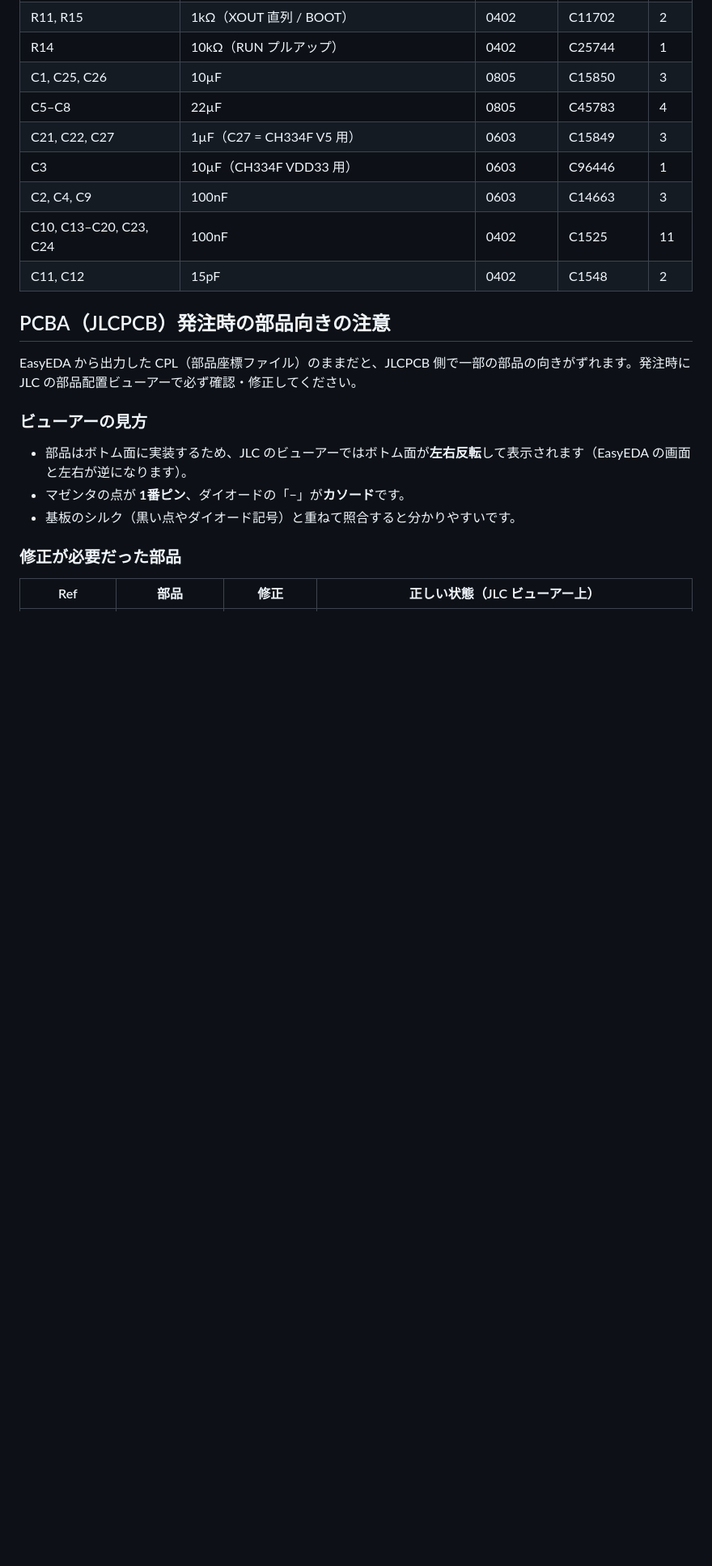
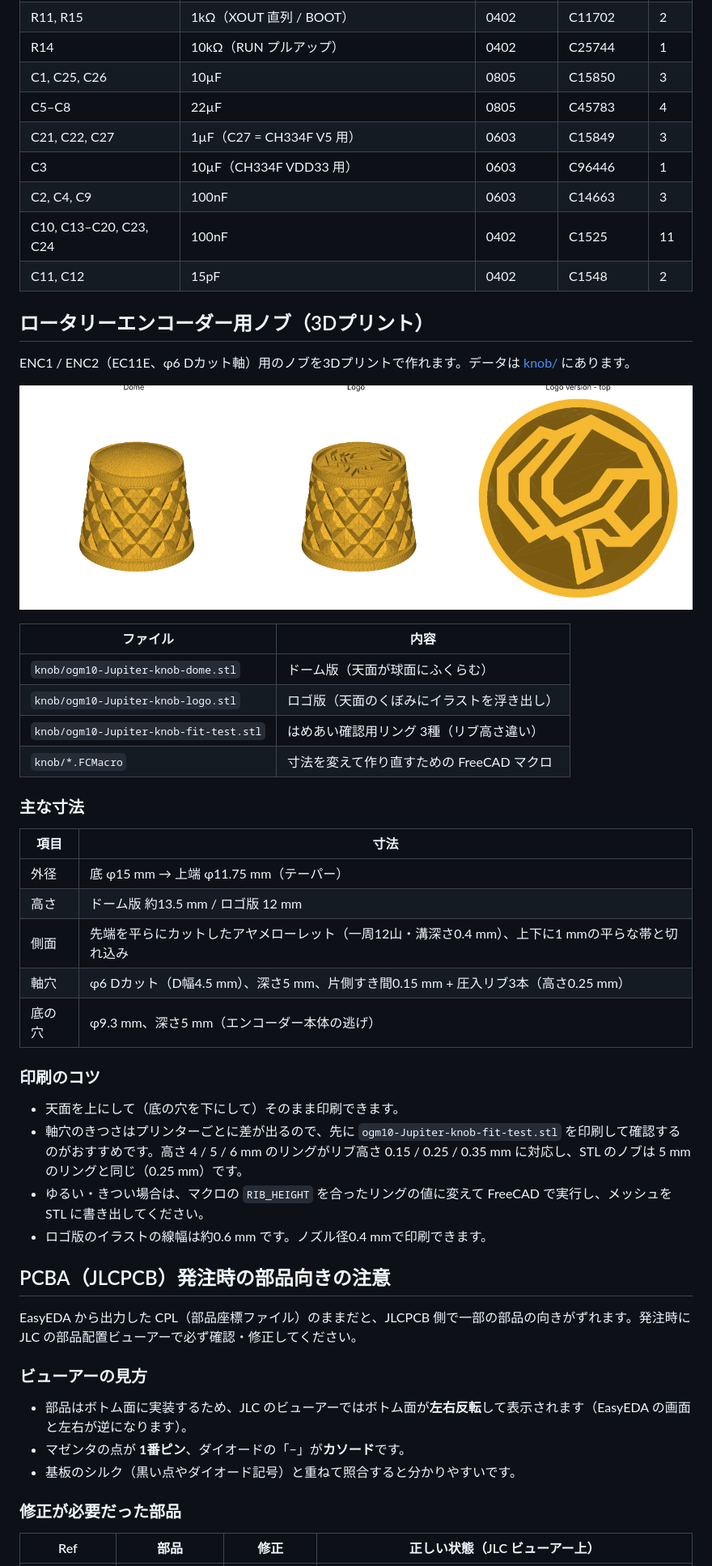
Before and after one commit to OogamiZin/KeyBord-ogm10-Jupiter, a Markdown page: README.md, the part around one of its changes. Shown at 81% size. Drawn GitHub-style; pictures changed too: knob/knob-preview.png (added); blank space fills up the shorter version.

Commit message:
ロータリーエンコーダー用ノブの3Dデータを追加
- knob/: ドーム版・ロゴ版のSTL、はめあい確認用リング、FreeCADマクロ、プレビュー画像
- README: ノブの寸法と印刷のコツを追記

Co-Authored-By: Claude Opus 5.5 <noreply@anthropic.com>
Claude-Session: https://claude.ai/code/session_011uwXVa2gPM35UFLmT1CeEj

```diff
--- a/README.md
+++ b/README.md
@@ -66,6 +66,36 @@ RP2040 と USB ハブ（CH334F）を基板に載せた、43キー + ロータリ
 | C2, C4, C9 | 100nF | 0603 | C14663 | 3 |
 | C10, C13–C20, C23, C24 | 100nF | 0402 | C1525 | 11 |
 | C11, C12 | 15pF | 0402 | C1548 | 2 |
+
+## ロータリーエンコーダー用ノブ（3Dプリント）
+
+ENC1 / ENC2（EC11E、φ6 Dカット軸）用のノブを3Dプリントで作れます。データは [knob/](knob) にあります。
+
+![ノブのプレビュー](knob/knob-preview.png)
+
+| ファイル | 内容 |
+|---|---|
+| `knob/ogm10-Jupiter-knob-dome.stl` | ドーム版（天面が球面にふくらむ） |
+| `knob/ogm10-Jupiter-knob-logo.stl` | ロゴ版（天面のくぼみにイラストを浮き出し） |
+| `knob/ogm10-Jupiter-knob-fit-test.stl` | はめあい確認用リング 3種（リブ高さ違い） |
+| `knob/*.FCMacro` | 寸法を変えて作り直すための FreeCAD マクロ |
+
+### 主な寸法
+
+| 項目 | 寸法 |
+|---|---|
+| 外径 | 底 φ15 mm → 上端 φ11.75 mm（テーパー） |
+| 高さ | ドーム版 約13.5 mm / ロゴ版 12 mm |
+| 側面 | 先端を平らにカットしたアヤメローレット（一周12山・溝深さ0.4 mm）、上下に1 mmの平らな帯と切れ込み |
+| 軸穴 | φ6 Dカット（D幅4.5 mm）、深さ5 mm、片側すき間0.15 mm + 圧入リブ3本（高さ0.25 mm） |
+| 底の穴 | φ9.3 mm、深さ5 mm（エンコーダー本体の逃げ） |
+
+### 印刷のコツ
+
+- 天面を上にして（底の穴を下にして）そのまま印刷できます。
+- 軸穴のきつさはプリンターごとに差が出るので、先に `ogm10-Jupiter-knob-fit-test.stl` を印刷して確認するのがおすすめです。高さ 4 / 5 / 6 mm のリングがリブ高さ 0.15 / 0.25 / 0.35 mm に対応し、STL のノブは 5 mm のリングと同じ（0.25 mm）です。
+- ゆるい・きつい場合は、マクロの `RIB_HEIGHT` を合ったリングの値に変えて FreeCAD で実行し、メッシュを STL に書き出してください。
+- ロゴ版のイラストの線幅は約0.6 mm です。ノズル径0.4 mmで印刷できます。
 
 ## PCBA（JLCPCB）発注時の部品向きの注意
 
```
Also changed, not shown: other parts of README.md (+2 -1 lines), 5 other files.
